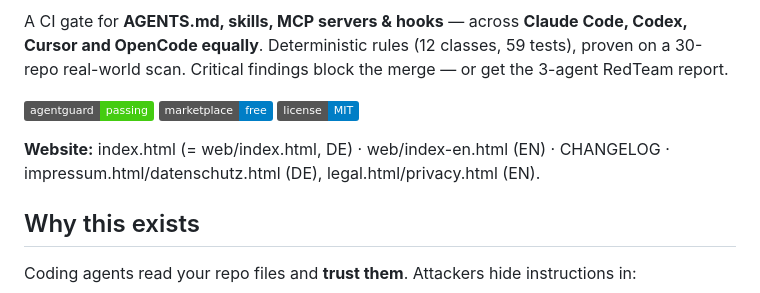
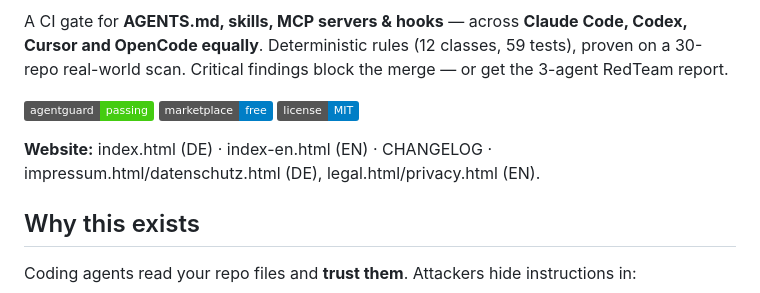
Before and after one commit to agentguard-dev/agentguard, a Markdown page: README.md, the part around the change. Rendered like a GitHub page; badges without logos.

```diff
--- a/README.md
+++ b/README.md
@@ -11,7 +11,7 @@ A CI gate for **AGENTS.md, skills, MCP servers & hooks** — across **Claude Cod
 [![License](https://img.shields.io/badge/license-MIT-blue)](LICENSE)
 
 
-**Website:** index.html (= web/index.html, DE) · web/index-en.html (EN) · CHANGELOG · impressum.html/datenschutz.html (DE), legal.html/privacy.html (EN).
+**Website:** index.html (DE) · index-en.html (EN) · CHANGELOG · impressum.html/datenschutz.html (DE), legal.html/privacy.html (EN).
 ## Why this exists
 
 Coding agents read your repo files and **trust them**. Attackers hide instructions in:
```
Also changed, not shown: CHANGELOG.md (+28 -0 lines), README.de.md (+1 -1 lines).
